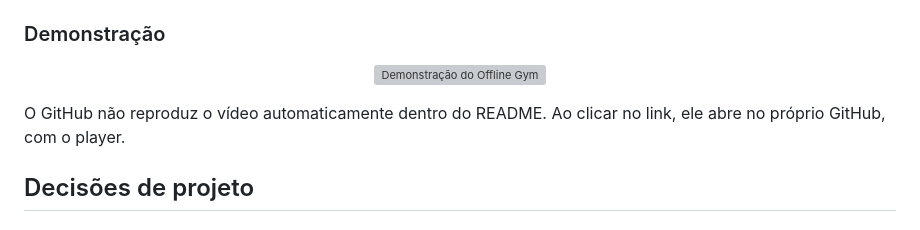
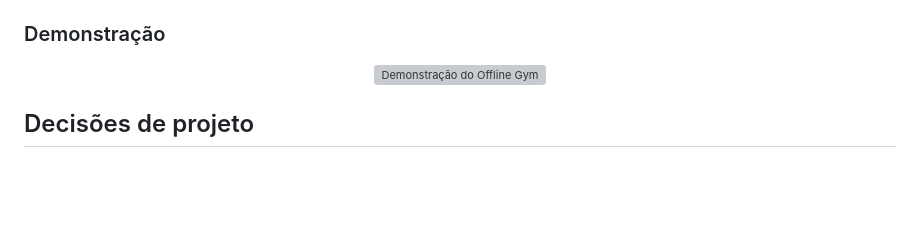
Before and after one commit to LuanThierry/offline-gym, a Markdown page: README.md, the part around the change. Rendered like a GitHub page; blank space fills up the shorter version; grey boxes are pictures that could not be loaded.

Commit message:
Update README to remove video playback note
Removed note about GitHub not auto-playing video in README.

```diff
--- a/README.md
+++ b/README.md
@@ -84,9 +84,6 @@ Interface real do aplicativo, nas versões clara e escura.
 <p align="center">
   <img src="docs/screenshots/video.gif" alt="Demonstração do Offline Gym" width="320">
 </p>
-
-O GitHub não reproduz o vídeo automaticamente dentro do README. Ao clicar no link, ele abre no próprio GitHub, com o player.
-
 
 ## Decisões de projeto
 
```
